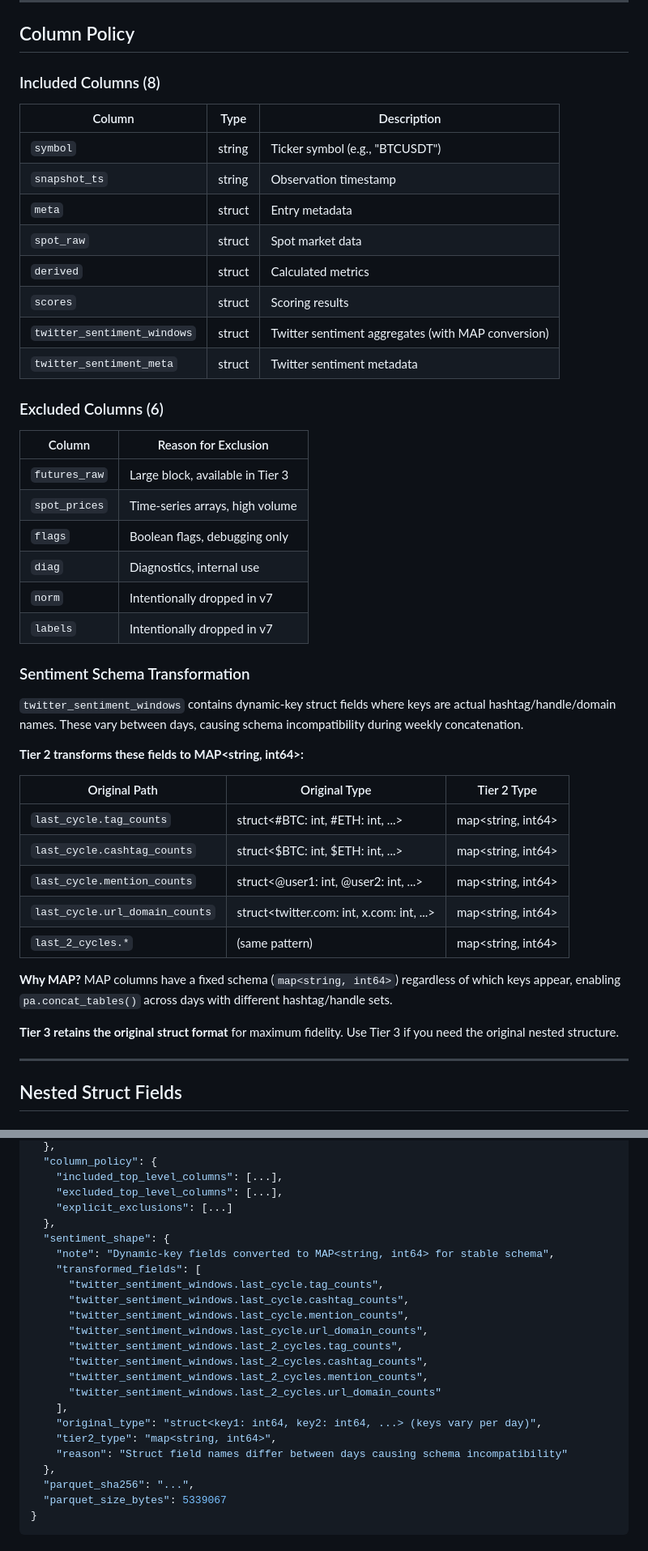
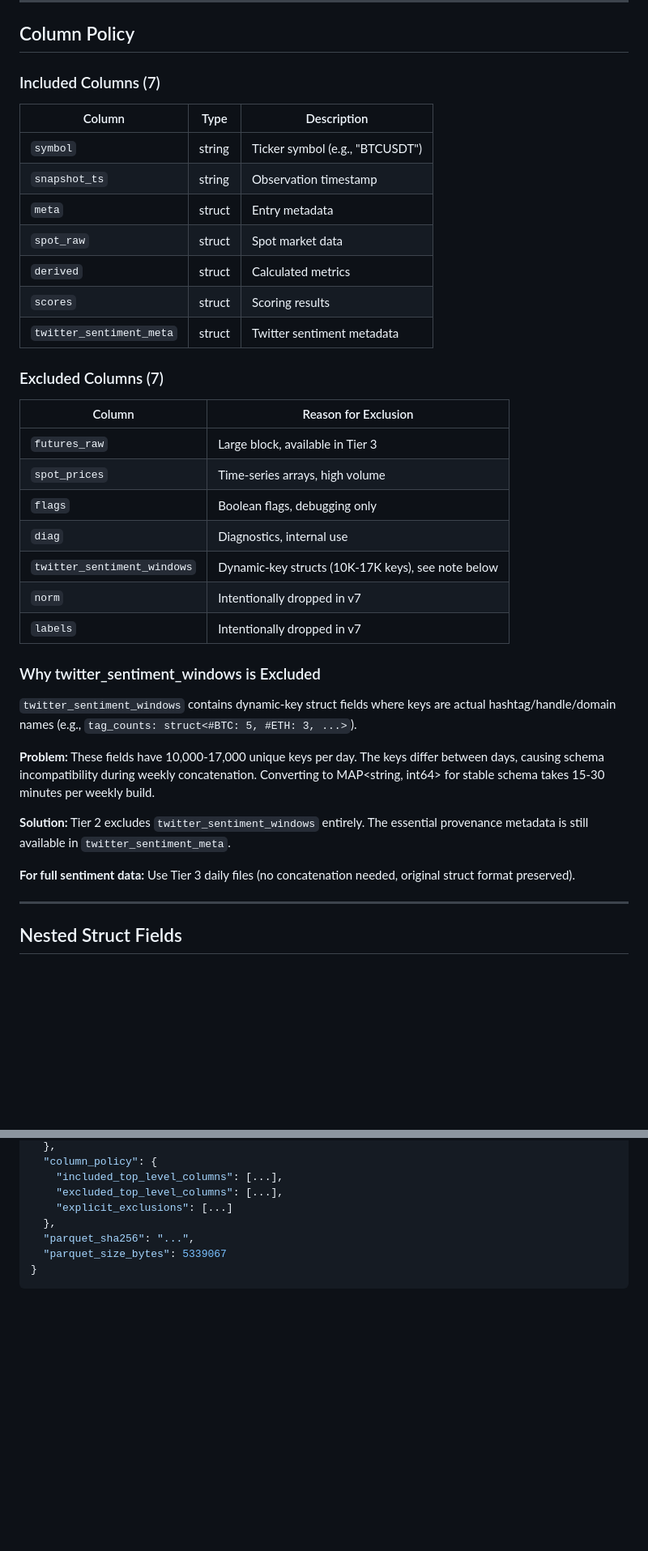
Before and after one commit to SiCkGFX/instrumetriq-site, a Markdown page: docs/DATASET_SCHEMA_TIER2.md, 2 parts joined by grey strips. Shown at 81% size. GitHub-like rendering; blank space fills up the shorter version.

```diff
--- a/docs/DATASET_SCHEMA_TIER2.md
+++ b/docs/DATASET_SCHEMA_TIER2.md
@@ -32,7 +32,7 @@ Tier 2 can be built from **5 or more** of the 7 expected days (configurable via
 
 ## Column Policy
 
-### Included Columns (8)
+### Included Columns (7)
 
 | Column | Type | Description |
 |--------|------|-------------|
@@ -42,10 +42,9 @@ Tier 2 can be built from **5 or more** of the 7 expected days (configurable via
 | `spot_raw` | struct | Spot market data |
 | `derived` | struct | Calculated metrics |
 | `scores` | struct | Scoring results |
-| `twitter_sentiment_windows` | struct | Twitter sentiment aggregates (with MAP conversion) |
 | `twitter_sentiment_meta` | struct | Twitter sentiment metadata |
 
-### Excluded Columns (6)
+### Excluded Columns (7)
 
 | Column | Reason for Exclusion |
 |--------|---------------------|
@@ -53,26 +52,19 @@ Tier 2 can be built from **5 or more** of the 7 expected days (configurable via
 | `spot_prices` | Time-series arrays, high volume |
 | `flags` | Boolean flags, debugging only |
 | `diag` | Diagnostics, internal use |
+| `twitter_sentiment_windows` | Dynamic-key structs (10K-17K keys), see note below |
 | `norm` | Intentionally dropped in v7 |
 | `labels` | Intentionally dropped in v7 |
 
-### Sentiment Schema Transformation
+### Why twitter_sentiment_windows is Excluded
 
-`twitter_sentiment_windows` contains dynamic-key struct fields where keys are actual hashtag/handle/domain names. These vary between days, causing schema incompatibility during weekly concatenation.
+`twitter_sentiment_windows` contains dynamic-key struct fields where keys are actual hashtag/handle/domain names (e.g., `tag_counts: struct<#BTC: 5, #ETH: 3, ...>`).
 
-**Tier 2 transforms these fields to MAP<string, int64>:**
+**Problem:** These fields have 10,000-17,000 unique keys per day. The keys differ between days, causing schema incompatibility during weekly concatenation. Converting to MAP<string, int64> for stable schema takes 15-30 minutes per weekly build.
 
-| Original Path | Original Type | Tier 2 Type |
-|--------------|---------------|-------------|
-| `last_cycle.tag_counts` | struct<#BTC: int, #ETH: int, ...> | map<string, int64> |
-| `last_cycle.cashtag_counts` | struct<$BTC: int, $ETH: int, ...> | map<string, int64> |
-| `last_cycle.mention_counts` | struct<@user1: int, @user2: int, ...> | map<string, int64> |
-| `last_cycle.url_domain_counts` | struct<twitter.com: int, x.com: int, ...> | map<string, int64> |
-| `last_2_cycles.*` | (same pattern) | map<string, int64> |
+**Solution:** Tier 2 excludes `twitter_sentiment_windows` entirely. The essential provenance metadata is still available in `twitter_sentiment_meta`.
 
-**Why MAP?** MAP columns have a fixed schema (`map<string, int64>`) regardless of which keys appear, enabling `pa.concat_tables()` across days with different hashtag/handle sets.
-
-**Tier 3 retains the original struct format** for maximum fidelity. Use Tier 3 if you need the original nested structure.
+**For full sentiment data:** Use Tier 3 daily files (no concatenation needed, original struct format preserved).
 
 ---
 
@@ -217,22 +171,6 @@ Each weekly export includes a `manifest.json` with:
     "included_top_level_columns": [...],
     "excluded_top_level_columns": [...],
     "explicit_exclusions": [...]
-  },
-  "sentiment_shape": {
-    "note": "Dynamic-key fields converted to MAP<string, int64> for stable schema",
-    "transformed_fields": [
-      "twitter_sentiment_windows.last_cycle.tag_counts",
-      "twitter_sentiment_windows.last_cycle.cashtag_counts",
-      "twitter_sentiment_windows.last_cycle.mention_counts",
-      "twitter_sentiment_windows.last_cycle.url_domain_counts",
-      "twitter_sentiment_windows.last_2_cycles.tag_counts",
-      "twitter_sentiment_windows.last_2_cycles.cashtag_counts",
-      "twitter_sentiment_windows.last_2_cycles.mention_counts",
-      "twitter_sentiment_windows.last_2_cycles.url_domain_counts"
-    ],
-    "original_type": "struct<key1: int64, key2: int64, ...> (keys vary per day)",
-    "tier2_type": "map<string, int64>",
-    "reason": "Struct field names differ between days causing schema incompatibility"
   },
   "parquet_sha256": "...",
   "parquet_size_bytes": 5339067
```
Also changed, not shown: other parts of docs/DATASET_SCHEMA_TIER2.md (+0 -38 lines).
